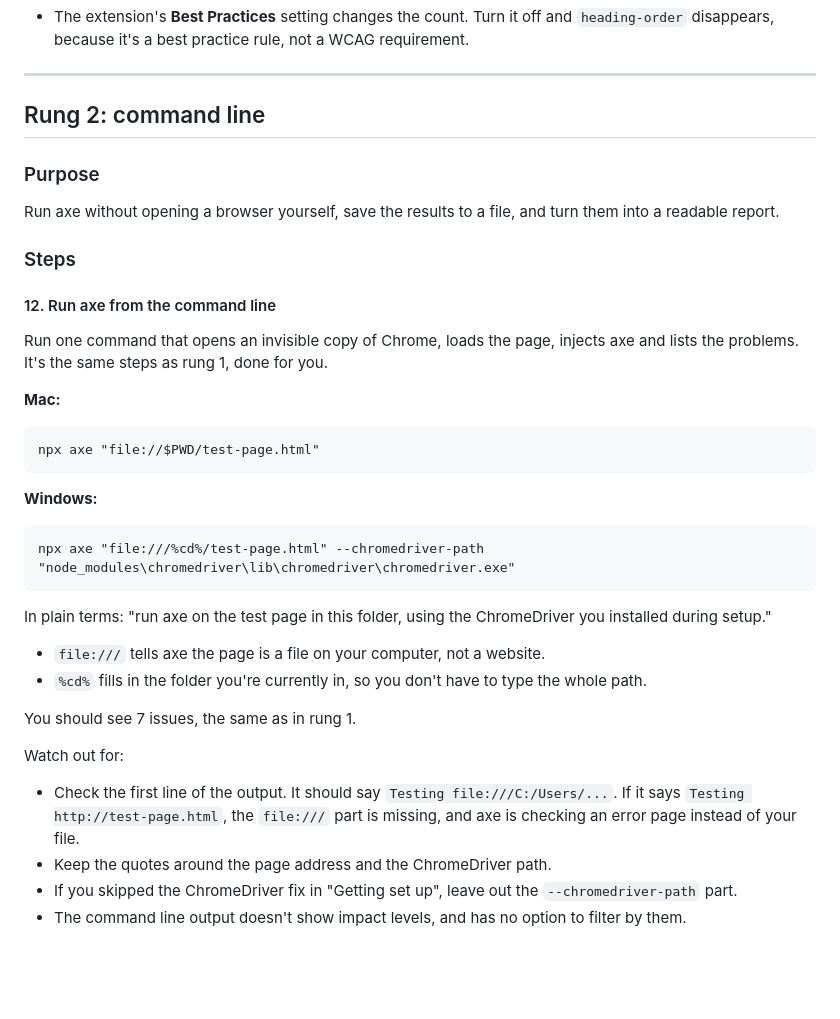
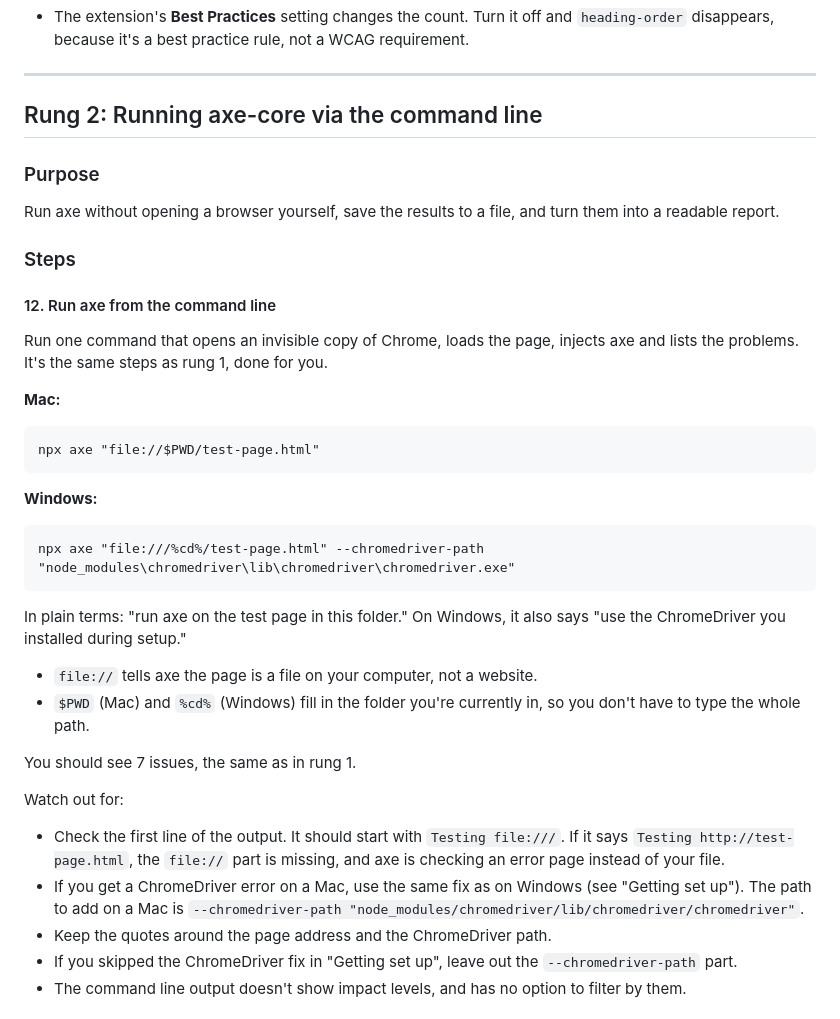
Before and after one commit to Intopia/playwright-testing, a Markdown page: axe-core-steps.md, the part around one of its changes. GitHub-like rendering; blank space fills up the shorter version.

````diff
--- a/axe-core-steps.md
+++ b/axe-core-steps.md
@@ -304,7 +339,7 @@ Watch out for:
 
 ---
 
-## Rung 2: command line
+## Rung 2: Running axe-core via the command line
 
 ### Purpose
 
@@ -318,7 +353,7 @@ Run one command that opens an invisible copy of Chrome, loads the page, injects
 
 **Mac:**
 
-```bat
+```
 npx axe "file://$PWD/test-page.html"
 ```
 
@@ -328,16 +363,17 @@ npx axe "file://$PWD/test-page.html"
 npx axe "file:///%cd%/test-page.html" --chromedriver-path "node_modules\chromedriver\lib\chromedriver\chromedriver.exe"
 ```
 
-In plain terms: "run axe on the test page in this folder, using the ChromeDriver you installed during setup."
+In plain terms: "run axe on the test page in this folder." On Windows, it also says "use the ChromeDriver you installed during setup."
 
-- `file:///` tells axe the page is a file on your computer, not a website.
-- `%cd%` fills in the folder you're currently in, so you don't have to type the whole path.
+- `file://` tells axe the page is a file on your computer, not a website.
+- `$PWD` (Mac) and `%cd%` (Windows) fill in the folder you're currently in, so you don't have to type the whole path.
 
 You should see 7 issues, the same as in rung 1.
 
 Watch out for:
 
-- Check the first line of the output. It should say `Testing file:///C:/Users/...`. If it says `Testing http://test-page.html`, the `file:///` part is missing, and axe is checking an error page instead of your file.
+- Check the first line of the output. It should start with `Testing file:///`. If it says `Testing http://test-page.html`, the `file://` part is missing, and axe is checking an error page instead of your file.
+- If you get a ChromeDriver error on a Mac, use the same fix as on Windows (see "Getting set up"). The path to add on a Mac is `--chromedriver-path "node_modules/chromedriver/lib/chromedriver/chromedriver"`.
 - Keep the quotes around the page address and the ChromeDriver path.
 - If you skipped the ChromeDriver fix in "Getting set up", leave out the `--chromedriver-path` part.
 - The command line output doesn't show impact levels, and has no option to filter by them.
````
Also changed, not shown: other parts of axe-core-steps.md (+63 -28 lines).
